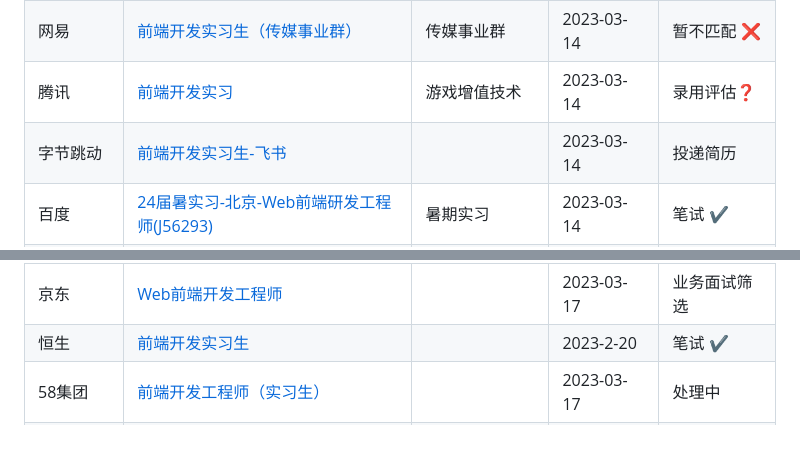
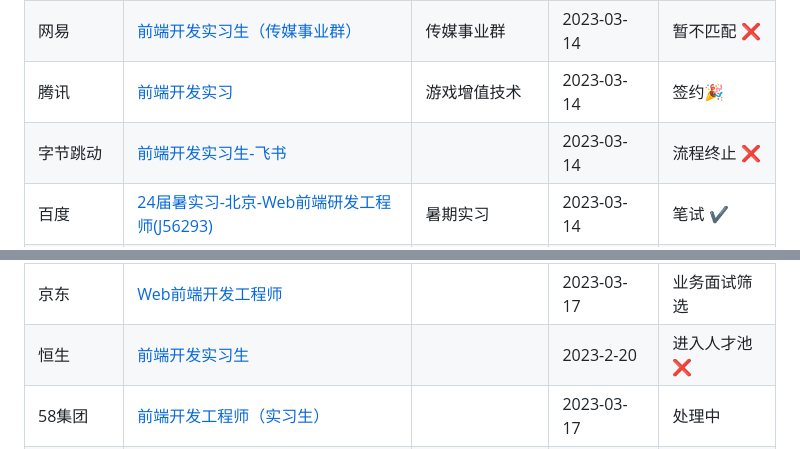
Before and after one commit to Resuragam/Front_end_study_notes, a Markdown page: 面试经历/2023年春招投递.md, 2 parts joined by grey strips. GitHub-like rendering.

Commit message:
docs: 面试经历

```diff
--- a/面试经历/2023年春招投递.md
+++ b/面试经历/2023年春招投递.md
@@ -2,8 +2,8 @@
 | -------- | ------------------------------------------------------------ | ------------------- | ---------- | ----------------------- |
 | 阿里巴巴 | [前端开发工程师（菜鸟）](https://talent.alibaba.com/campus-position/2015327) | 菜鸟-产品技术部     | 2023-03-14 | 新投递                  |
 | 网易     | [前端开发实习生（传媒事业群）](https://hr.163.com/user.html/application) | 传媒事业群          | 2023-03-14 | 暂不匹配 ❌              |
-| 腾讯     | [前端开发实习](https://join.qq.com/progress.html)            | 游戏增值技术        | 2023-03-14 | 录用评估:question:      |
-| 字节跳动 | [前端开发实习生-飞书](https://jobs.bytedance.com/campus/position/7211117914803652919/detail) |                     | 2023-03-14 | 投递简历                |
+| 腾讯     | [前端开发实习](https://join.qq.com/progress.html)            | 游戏增值技术        | 2023-03-14 | 签约🎉                   |
+| 字节跳动 | [前端开发实习生-飞书](https://jobs.bytedance.com/campus/position/7211117914803652919/detail) |                     | 2023-03-14 | 流程终止 ❌              |
 | 百度     | [24届暑实习-北京-Web前端研发工程师(J56293)](https://talent.baidu.com/jobs/social-center) | 暑期实习            | 2023-03-14 | 笔试 ✔️                  |
 | BiliBili | [前端开发实习生](https://jobs.bilibili.com/campus/records)   | 技术类              | 2023-03-14 | 初筛中                  |
 | 携程     | [前端开发实习生（2024届实习）](https://campus.ctrip.com/campus-recruitment/trip/37757/#/candidateHome/applications) |                     | 2023-03-14 | 进入人才池 ❌            |
@@ -25,7 +25,7 @@
 | 快手     | [【暑期实习】前端实习生](https://zhaopin.kuaishou.cn/recruit/e/#/official/my-apply/) |                     | 2023.03.24 | 已淘汰 ❌                |
 | 拼多多   | [Web前端研发实习生](https://careers.pinduoduo.com/campus/personal-center) |                     | 2023-03-17 | 应聘终止 ❌              |
 | 京东     | [Web前端开发工程师](https://campus.jd.com/#/myDeliver?type=present) |                     | 2023-03-17 | 业务面试筛选            |
-| 恒生     | [前端开发实习生](https://campus.hundsun.com/personal/deliveryRecord) |                     | 2023-2-20  | 笔试 ✔️                  |
+| 恒生     | [前端开发实习生](https://campus.hundsun.com/personal/deliveryRecord) |                     | 2023-2-20  | 进入人才池 ❌            |
 | 58集团   | [前端开发工程师（实习生）](https://jobs.58.com/zpdetail/150516812) |                     | 2023-03-17 | 处理中                  |
 | 联想     | [Web前端开发工程师](https://talent.lenovo.com.cn/account/apply) |                     | 2023-03-17 | 投递成功                |
 |          |                                                              |                     |            |                         |
```
